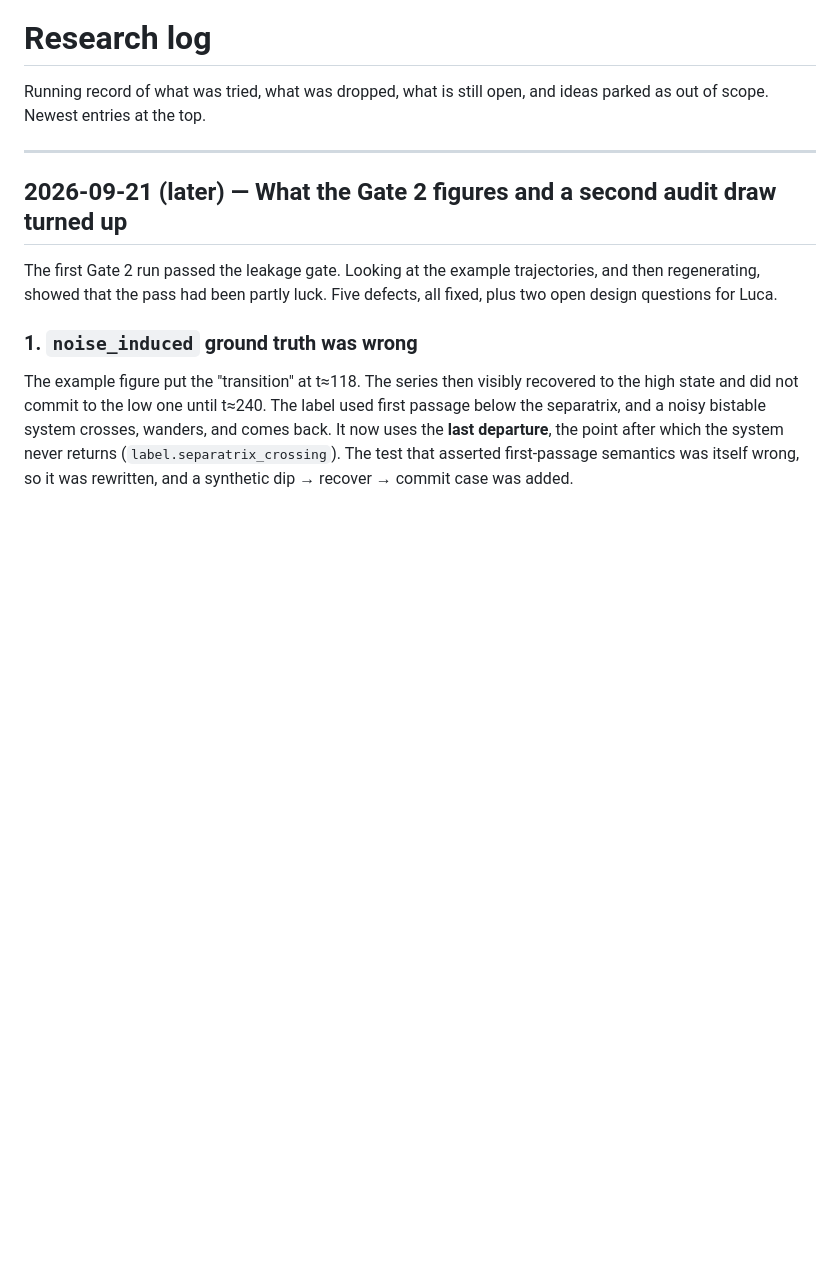
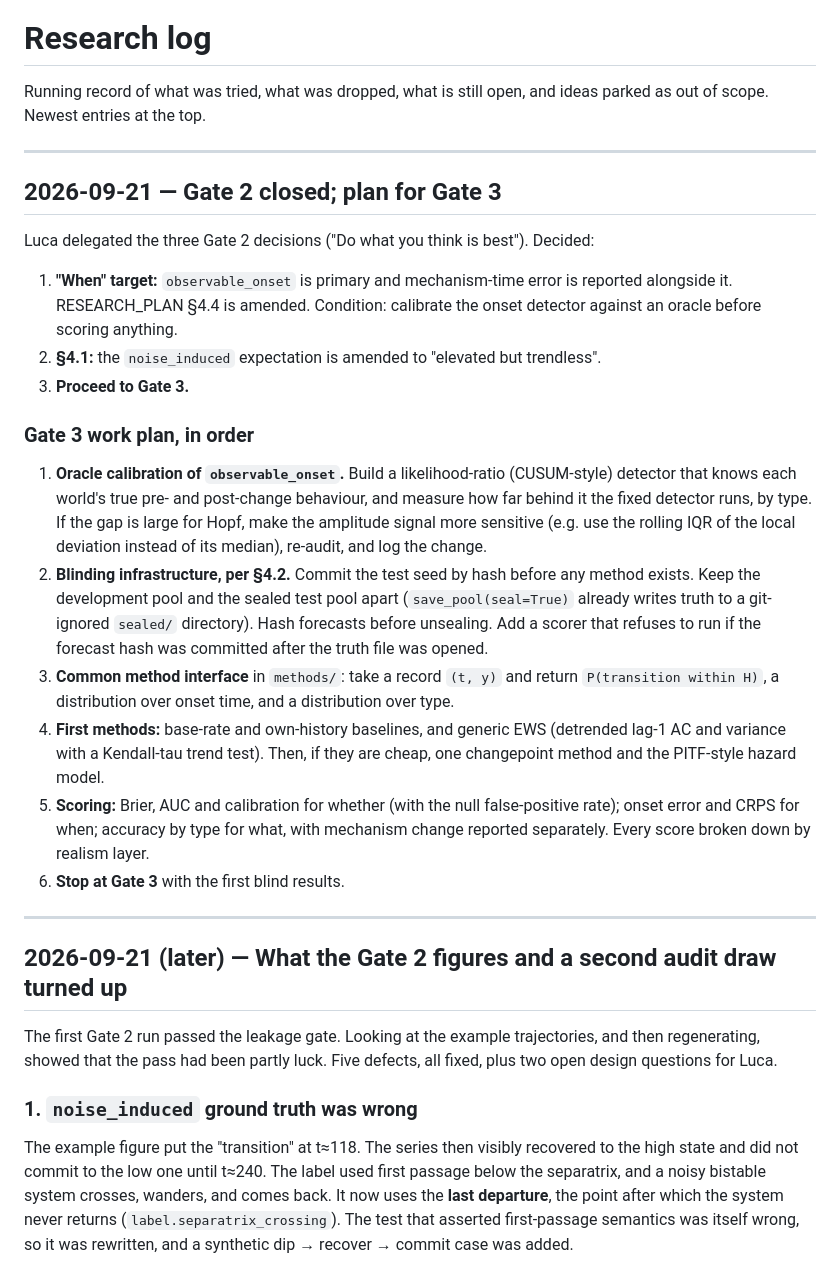
Before and after one commit to antispiraldev/KnotDetection, a Markdown page: LOG.md, the part around the change. Rendered like a GitHub page; blank space fills up the shorter version.

Commit message:
Close Gate 2: record decisions, amend the plan, set the Gate 3 work plan
Luca delegated the Gate 2 decisions. "When" is scored primarily against
observable_onset, with mechanism-time error reported alongside, once the onset
detector has been calibrated against an oracle. The noise_induced
warning-signal expectation becomes "elevated but trendless". Proceed to Gate 3.
Both plan changes are marked as dated amendments rather than silent edits.

Co-Authored-By: Claude Opus 5 <noreply@anthropic.com>

```diff
--- a/LOG.md
+++ b/LOG.md
@@ -2,6 +2,41 @@
 
 Running record of what was tried, what was dropped, what is still open, and ideas
 parked as out of scope. Newest entries at the top.
+
+---
+
+## 2026-09-21 — Gate 2 closed; plan for Gate 3
+
+Luca delegated the three Gate 2 decisions ("Do what you think is best"). Decided:
+
+1. **"When" target:** `observable_onset` is primary and mechanism-time error is
+   reported alongside it. RESEARCH_PLAN §4.4 is amended. Condition: calibrate the onset
+   detector against an oracle before scoring anything.
+2. **§4.1:** the `noise_induced` expectation is amended to "elevated but trendless".
+3. **Proceed to Gate 3.**
+
+### Gate 3 work plan, in order
+
+1. **Oracle calibration of `observable_onset`.** Build a likelihood-ratio (CUSUM-style)
+   detector that knows each world's true pre- and post-change behaviour, and measure
+   how far behind it the fixed detector runs, by type. If the gap is large for Hopf,
+   make the amplitude signal more sensitive (e.g. use the rolling IQR of the local
+   deviation instead of its median), re-audit, and log the change.
+2. **Blinding infrastructure, per §4.2.** Commit the test seed by hash before any
+   method exists. Keep the development pool and the sealed test pool apart
+   (`save_pool(seal=True)` already writes truth to a git-ignored `sealed/` directory).
+   Hash forecasts before unsealing. Add a scorer that refuses to run if the forecast
+   hash was committed after the truth file was opened.
+3. **Common method interface** in `methods/`: take a record `(t, y)` and return
+   `P(transition within H)`, a distribution over onset time, and a distribution over
+   type.
+4. **First methods:** base-rate and own-history baselines, and generic EWS (detrended
+   lag-1 AC and variance with a Kendall-tau trend test). Then, if they are cheap, one
+   changepoint method and the PITF-style hazard model.
+5. **Scoring:** Brier, AUC and calibration for whether (with the null false-positive
+   rate); onset error and CRPS for when; accuracy by type for what, with mechanism
+   change reported separately. Every score broken down by realism layer.
+6. **Stop at Gate 3** with the first blind results.
 
 ---
 
```
Also changed, not shown: RESEARCH_PLAN.md (+8 -2 lines).
